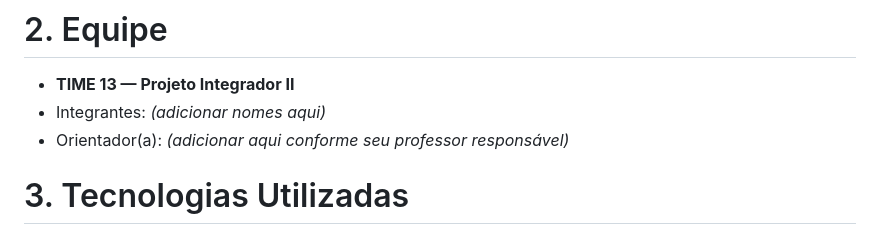
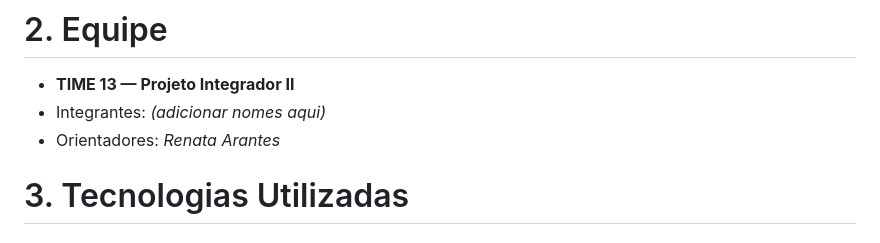
Before and after one commit to Luck4506/PI_II_ES_TIME-13, a Markdown page: README.md, the part around the change. Rendered like a GitHub page.

```diff
--- a/README.md
+++ b/README.md
@@ -18,7 +18,7 @@ O NotaDez é uma aplicação web cujo objetivo é permitir que docentes gerencie
 
 - **TIME 13 — Projeto Integrador II**
 - Integrantes: *(adicionar nomes aqui)*
-- Orientador(a): *(adicionar aqui conforme seu professor responsável)*
+- Orientadores: *Renata Arantes*
 
 # 3. Tecnologias Utilizadas
 
```
